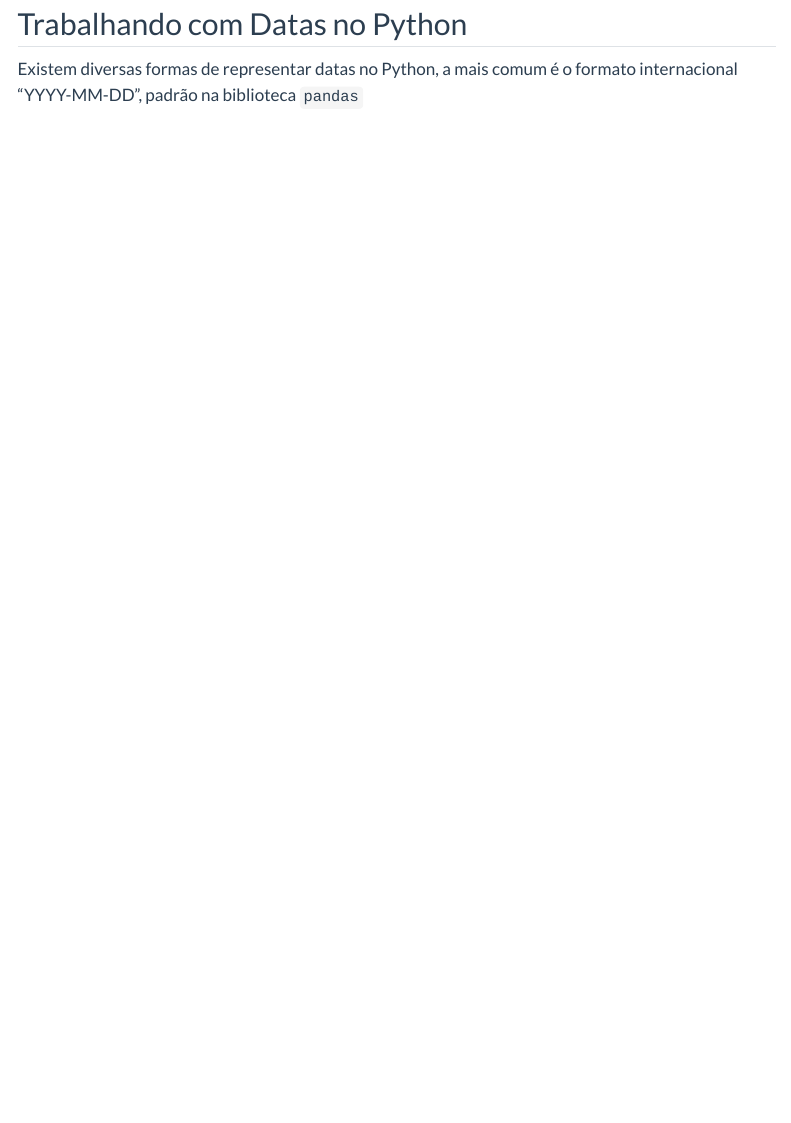
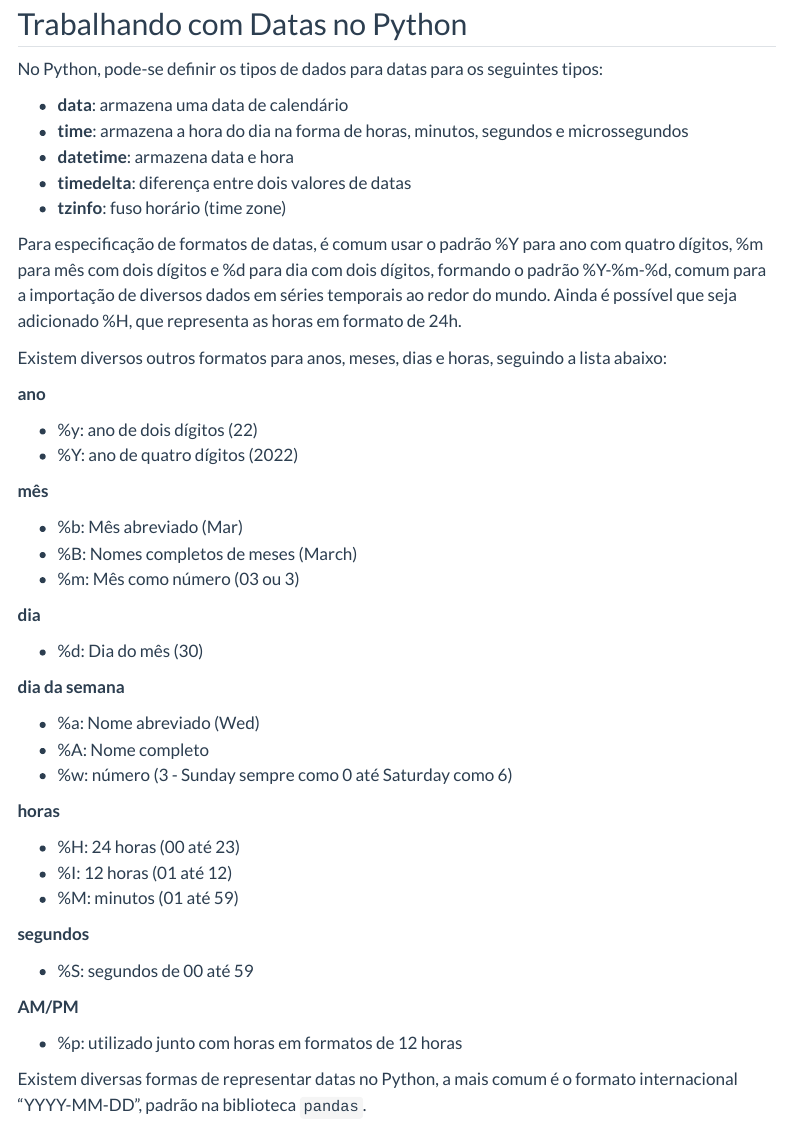
Before and after one commit to econfacape/datascience, a Quarto document (aula18/index.qmd): the page in a window 1100 px wide, from 6460 px down. Rendered offline with R 4.5, knitr and Pandoc in place of Quarto, with nearby package versions; some code elsewhere in the file could not run offline; menus at the side of the page are left out; long lines of code are wrapped.

Commit message:
Add files via upload

````diff
--- a/aula18/index.qmd
+++ b/aula18/index.qmd
@@ -242,7 +242,55 @@ tabela_caged.join(other = tabela_idp, how = "outer")
 
 ## Trabalhando com Datas no Python
 
-Existem diversas formas de representar datas no Python, a mais comum é o formato internacional "YYYY-MM-DD", padrão na biblioteca `pandas`
+No Python, pode-se definir os tipos de dados para datas para os seguintes tipos:
+
+*  **data**: armazena uma data de calendário
+*   **time**: armazena a hora do dia na forma de horas, minutos, segundos e microssegundos
+*   **datetime**: armazena data e hora
+*   **timedelta**: diferença entre dois valores de datas
+*   **tzinfo**: fuso horário (time zone)
+
+Para especificação de formatos de datas, é comum usar o padrão %Y para ano com quatro dígitos, %m para mês com dois dígitos e %d para dia com dois dígitos, formando o padrão %Y-%m-%d, comum para a importação de diversos dados em séries temporais ao redor do mundo. Ainda é possível que seja adicionado %H, que representa as horas em formato de 24h.
+
+Existem diversos outros formatos para anos, meses, dias e horas, seguindo a lista abaixo:
+
+**ano**
+
+*   %y: ano de dois dígitos (22)
+*   %Y: ano de quatro dígitos (2022)
+
+**mês**
+
+*   %b: Mês abreviado (Mar)
+*   %B: Nomes completos de meses (March)
+*   %m: Mês como número (03 ou 3)
+
+**dia**
+
+*   %d: Dia do mês (30)
+
+**dia da semana**
+
+*   %a: Nome abreviado (Wed)
+*   %A: Nome completo
+*   %w: número (3 - Sunday sempre como 0 até Saturday como 6)
+
+**horas**
+
+*   %H: 24 horas (00 até 23)
+*   %I: 12 horas (01 até 12)
+*   %M: minutos (01 até 59)
+
+**segundos**
+
+*   %S: segundos de 00 até 59
+
+**AM/PM**
+
+*   %p: utilizado junto com horas em formatos de 12 horas
+
+Existem diversas formas de representar datas no Python, a mais comum é o formato internacional "YYYY-MM-DD", padrão na biblioteca `pandas`.
+
 
 ```{python}
 # Importar bibliotecas
````
